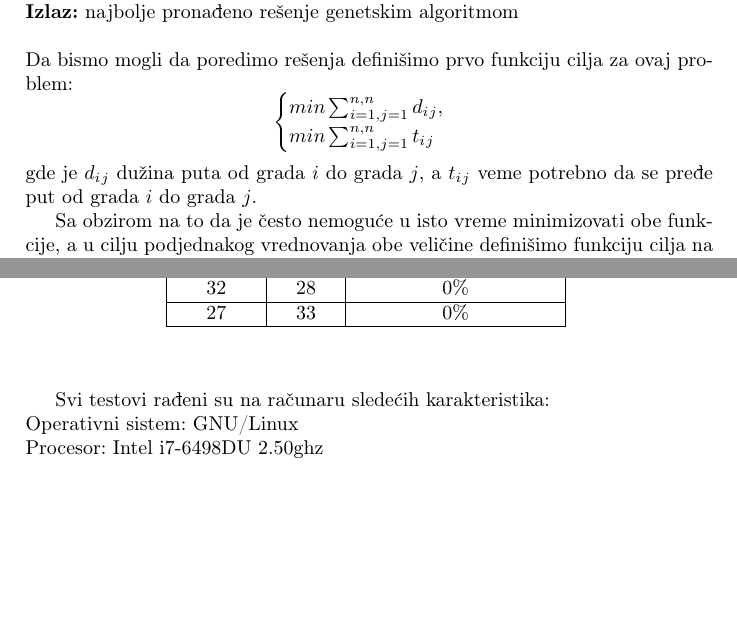
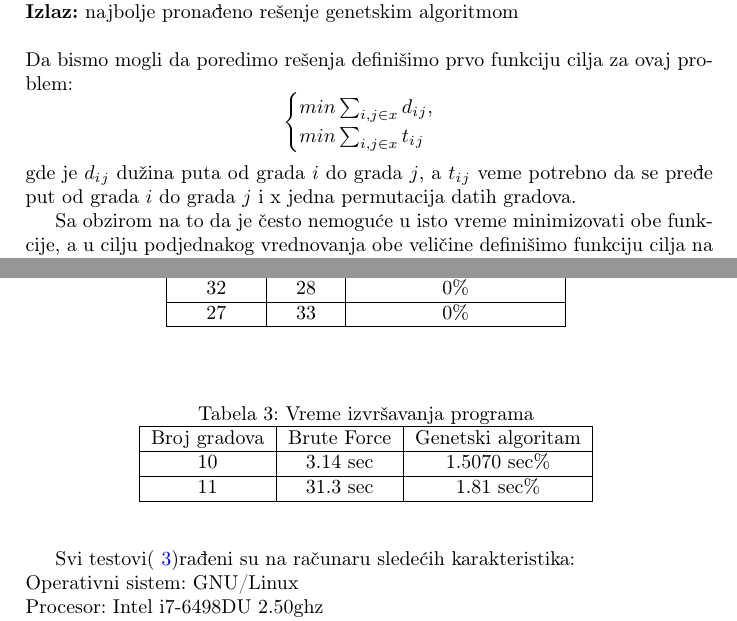
Before and after one commit to milosmikovic/ViseciljnaOptimizacijaGenetskimAlgoritmom, a LaTeX document (GA.tex): two parts of pages 2 and 6 of 7, joined at a grey line, cut so that both start at the same text, the shorter picture padded with empty space. The pictures show the PDF file GA.pdf that the author committed with the source.

Commit message:
Add some changes

```diff
--- a/GA.tex
+++ b/GA.tex
@@ -84,11 +84,11 @@ Ideja zasnovana na idejama iz literature \cite{2} , \cite{3} i \cite{4}
 Da bismo mogli da poredimo rešenja definišimo prvo funkciju cilja za ovaj problem:
 \[
   \begin{cases}
-    min \sum_{i=1,j=1}^{n,n} d_i_j ,  \\
-    min \sum_{i=1,j=1}^{n,n} t_i_j\\
+    min \sum_{i,j \in x}^{} d_i_j ,  \\
+    min \sum_{i,j \in x}^{} t_i_j\\
   \end{cases}
 \]
-gde je $d_i_j$ dužina puta od grada $i$ do grada $j$, a $t_i_j$ veme potrebno da se pređe put od grada $i$ do grada $j$.\par
+gde je $d_i_j$ dužina puta od grada $i$ do grada $j$, a $t_i_j$ veme potrebno da se pređe put od grada $i$ do grada $j$ i x jedna permutacija datih gradova.\par
 Sa obzirom na to da je često nemoguće u isto vreme minimizovati obe funkcije, a u cilju podjednakog vrednovanja obe veličine definišimo funkciju cilja na sledeći način
 $$ f(x)=\frac{D_x}{\sum_{i=1}^{m} D_i} + \frac{T_x}{\sum_{i=1}^{m} T_i}$$
 pri čemu je $m$ broj jedinki u generaciji $D_x$ ukupna dužina pređenog puta za rešenje $x$ a $T_x$ ukpno vreme potrebno da se pređe odabrani put $x$.\par
@@ -176,7 +176,22 @@ Distanca& Vreme & Odabran za optimalno\\ \hline
 \end{center}
 \end{table}
 \newpage
-Svi testovi rađeni su na računaru sledećih karakteristika:\\
+\\
+\begin{table}[h!]
+\begin{center}
+\caption{Vreme izvršavanja programa }
+\begin{tabular}{|c|c|c|} \hline
+Broj gradova& Brute Force& Genetski algoritam \\ \hline
+ 10& 3.14 sec& 1.5070 sec\%\\ \hline
+ 11& 31.3 sec& 1.81 sec\%\\ \hline
+\end{tabular}
+\label{tab:tabela3}
+\end{center}
+\end{table}
+
+
+
+Svi testovi( \ref{tab:tabela3})rađeni su na računaru sledećih karakteristika:\\
 Operativni sistem: GNU/Linux\\
 Procesor: Intel i7-6498DU 2.50ghz\\
 Ram memorija: 8GB\\
```
Also changed, not shown: GA.pdf.
